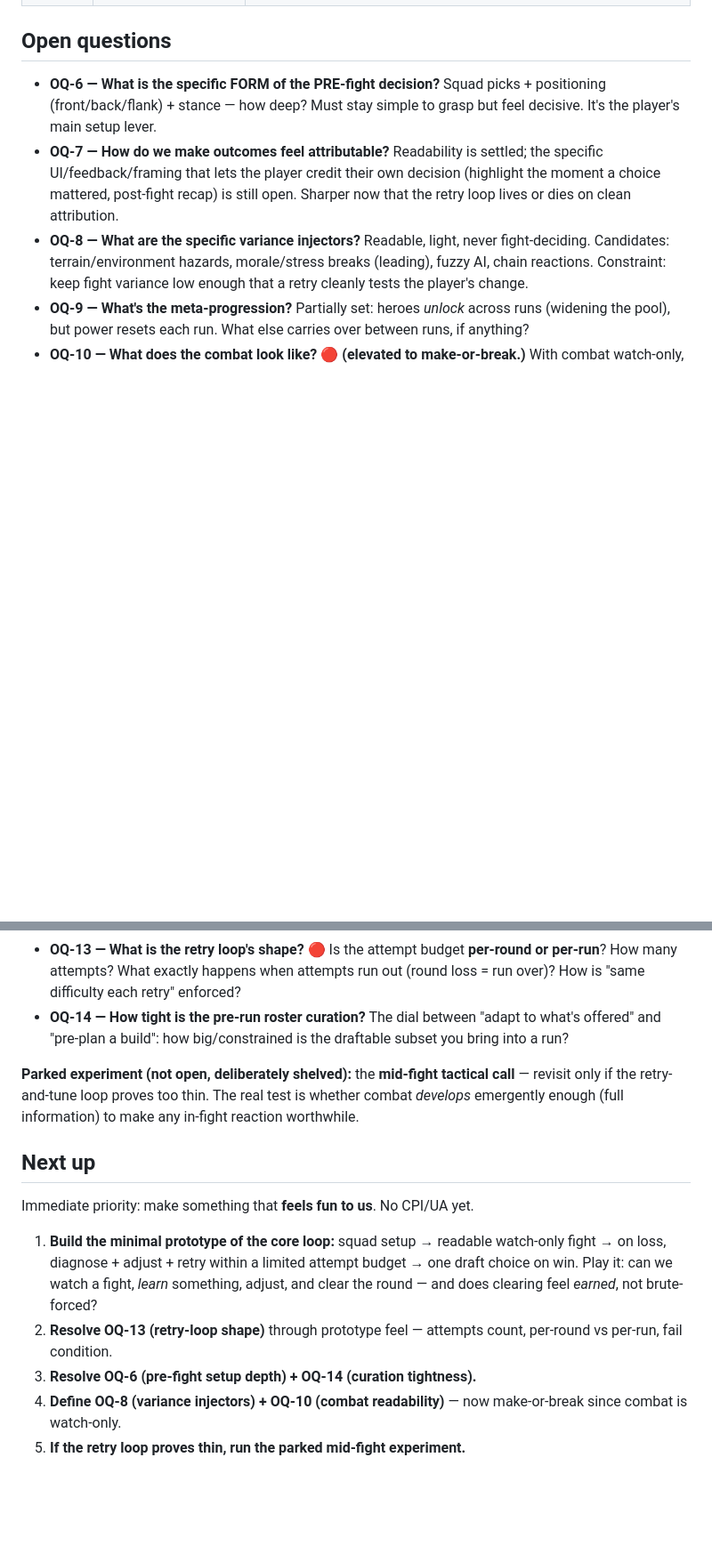
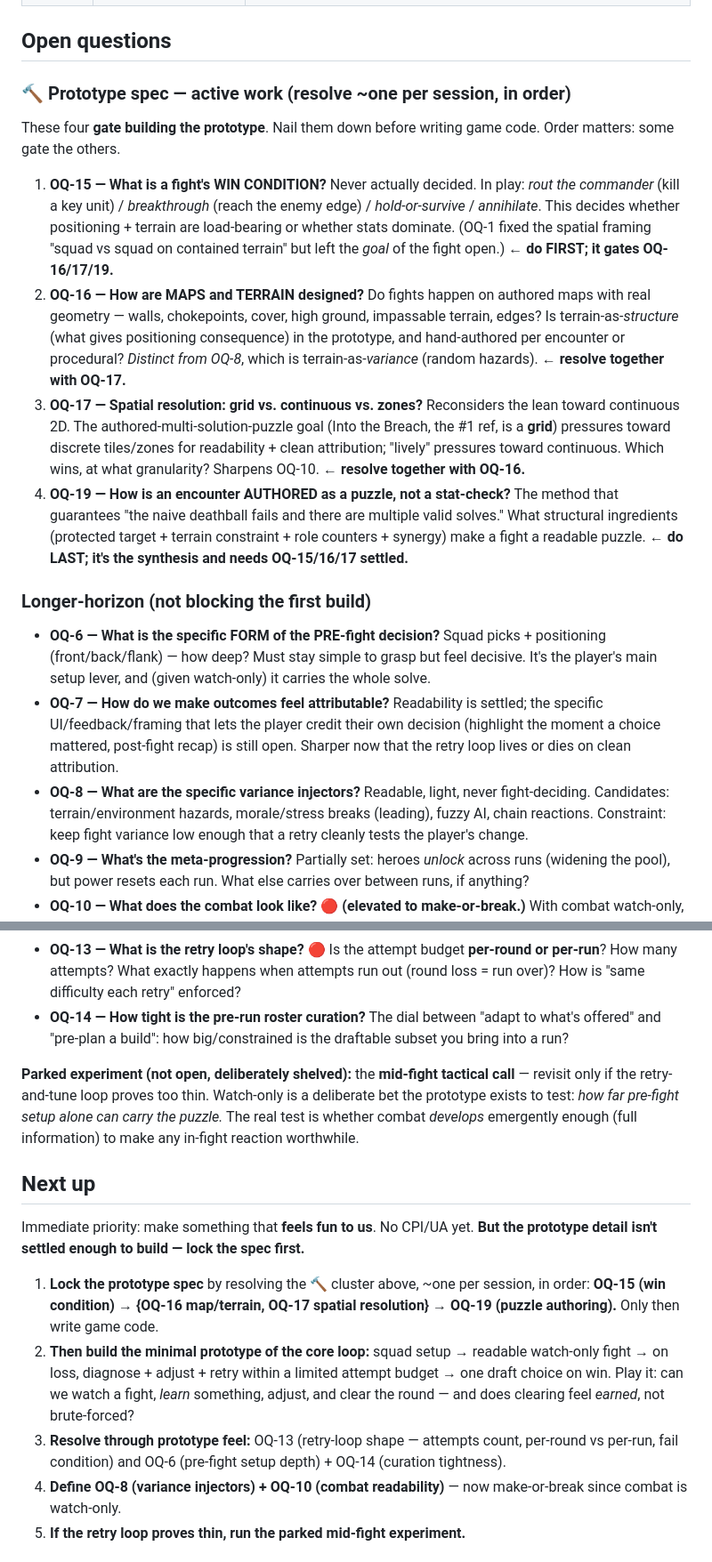
Before and after one commit to tbpz/casual_autobattler, a Markdown page: STATE.md, 2 parts joined by grey strips. Shown at 89% size. GitHub-like rendering; blank space fills up the shorter version.

Commit message:
new OQ for prototype

```diff
--- a/STATE.md
+++ b/STATE.md
@@ -80,7 +80,18 @@ A SINGLE RUN
 
 ## Open questions
 
-- **OQ-6 — What is the specific FORM of the PRE-fight decision?** Squad picks + positioning (front/back/flank) + stance — how deep? Must stay simple to grasp but feel decisive. It's the player's main setup lever.
+### 🔨 Prototype spec — active work (resolve ~one per session, in order)
+
+These four **gate building the prototype**. Nail them down before writing game code. Order matters: some gate the others.
+
+1. **OQ-15 — What is a fight's WIN CONDITION?** Never actually decided. In play: *rout the commander* (kill a key unit) / *breakthrough* (reach the enemy edge) / *hold-or-survive* / *annihilate*. This decides whether positioning + terrain are load-bearing or whether stats dominate. (OQ-1 fixed the spatial framing "squad vs squad on contained terrain" but left the *goal* of the fight open.) **← do FIRST; it gates OQ-16/17/19.**
+2. **OQ-16 — How are MAPS and TERRAIN designed?** Do fights happen on authored maps with real geometry — walls, chokepoints, cover, high ground, impassable terrain, edges? Is terrain-as-*structure* (what gives positioning consequence) in the prototype, and hand-authored per encounter or procedural? *Distinct from OQ-8*, which is terrain-as-*variance* (random hazards). **← resolve together with OQ-17.**
+3. **OQ-17 — Spatial resolution: grid vs. continuous vs. zones?** Reconsiders the lean toward continuous 2D. The authored-multi-solution-puzzle goal (Into the Breach, the #1 ref, is a **grid**) pressures toward discrete tiles/zones for readability + clean attribution; "lively" pressures toward continuous. Which wins, at what granularity? Sharpens OQ-10. **← resolve together with OQ-16.**
+4. **OQ-19 — How is an encounter AUTHORED as a puzzle, not a stat-check?** The method that guarantees "the naive deathball fails and there are multiple valid solves." What structural ingredients (protected target + terrain constraint + role counters + synergy) make a fight a readable puzzle. **← do LAST; it's the synthesis and needs OQ-15/16/17 settled.**
+
+### Longer-horizon (not blocking the first build)
+
+- **OQ-6 — What is the specific FORM of the PRE-fight decision?** Squad picks + positioning (front/back/flank) — how deep? Must stay simple to grasp but feel decisive. It's the player's main setup lever, and (given watch-only) it carries the whole solve.
 - **OQ-7 — How do we make outcomes feel attributable?** Readability is settled; the specific UI/feedback/framing that lets the player credit their own decision (highlight the moment a choice mattered, post-fight recap) is still open. Sharper now that the retry loop lives or dies on clean attribution.
 - **OQ-8 — What are the specific variance injectors?** Readable, light, never fight-deciding. Candidates: terrain/environment hazards, morale/stress breaks (leading), fuzzy AI, chain reactions. Constraint: keep fight variance low enough that a retry cleanly tests the player's change.
 - **OQ-9 — What's the meta-progression?** Partially set: heroes *unlock* across runs (widening the pool), but power resets each run. What else carries over between runs, if anything?
@@ -88,15 +99,15 @@ A SINGLE RUN
 - **OQ-13 — What is the retry loop's shape? 🔴** Is the attempt budget **per-round or per-run**? How many attempts? What exactly happens when attempts run out (round loss = run over)? How is "same difficulty each retry" enforced?
 - **OQ-14 — How tight is the pre-run roster curation?** The dial between "adapt to what's offered" and "pre-plan a build": how big/constrained is the draftable subset you bring into a run?
 
-**Parked experiment (not open, deliberately shelved):** the **mid-fight tactical call** — revisit only if the retry-and-tune loop proves too thin. The real test is whether combat *develops* emergently enough (full information) to make any in-fight reaction worthwhile.
+**Parked experiment (not open, deliberately shelved):** the **mid-fight tactical call** — revisit only if the retry-and-tune loop proves too thin. Watch-only is a deliberate bet the prototype exists to test: *how far pre-fight setup alone can carry the puzzle.* The real test is whether combat *develops* emergently enough (full information) to make any in-fight reaction worthwhile.
 
 ## Next up
 
-Immediate priority: make something that **feels fun to us**. No CPI/UA yet.
+Immediate priority: make something that **feels fun to us**. No CPI/UA yet. **But the prototype detail isn't settled enough to build — lock the spec first.**
 
-1. **Build the minimal prototype of the core loop:** squad setup → readable watch-only fight → on loss, diagnose + adjust + retry within a limited attempt budget → one draft choice on win. Play it: can we watch a fight, *learn* something, adjust, and clear the round — and does clearing feel *earned*, not brute-forced?
-2. **Resolve OQ-13 (retry-loop shape)** through prototype feel — attempts count, per-round vs per-run, fail condition.
-3. **Resolve OQ-6 (pre-fight setup depth) + OQ-14 (curation tightness).**
+1. **Lock the prototype spec** by resolving the 🔨 cluster above, ~one per session, in order: **OQ-15 (win condition) → {OQ-16 map/terrain, OQ-17 spatial resolution} → OQ-19 (puzzle authoring).** Only then write game code.
+2. **Then build the minimal prototype of the core loop:** squad setup → readable watch-only fight → on loss, diagnose + adjust + retry within a limited attempt budget → one draft choice on win. Play it: can we watch a fight, *learn* something, adjust, and clear the round — and does clearing feel *earned*, not brute-forced?
+3. **Resolve through prototype feel:** OQ-13 (retry-loop shape — attempts count, per-round vs per-run, fail condition) and OQ-6 (pre-fight setup depth) + OQ-14 (curation tightness).
 4. **Define OQ-8 (variance injectors) + OQ-10 (combat readability)** — now make-or-break since combat is watch-only.
 5. **If the retry loop proves thin, run the parked mid-fight experiment.**
 
```
Also changed, not shown: other parts of STATE.md (+1 -1 lines).
